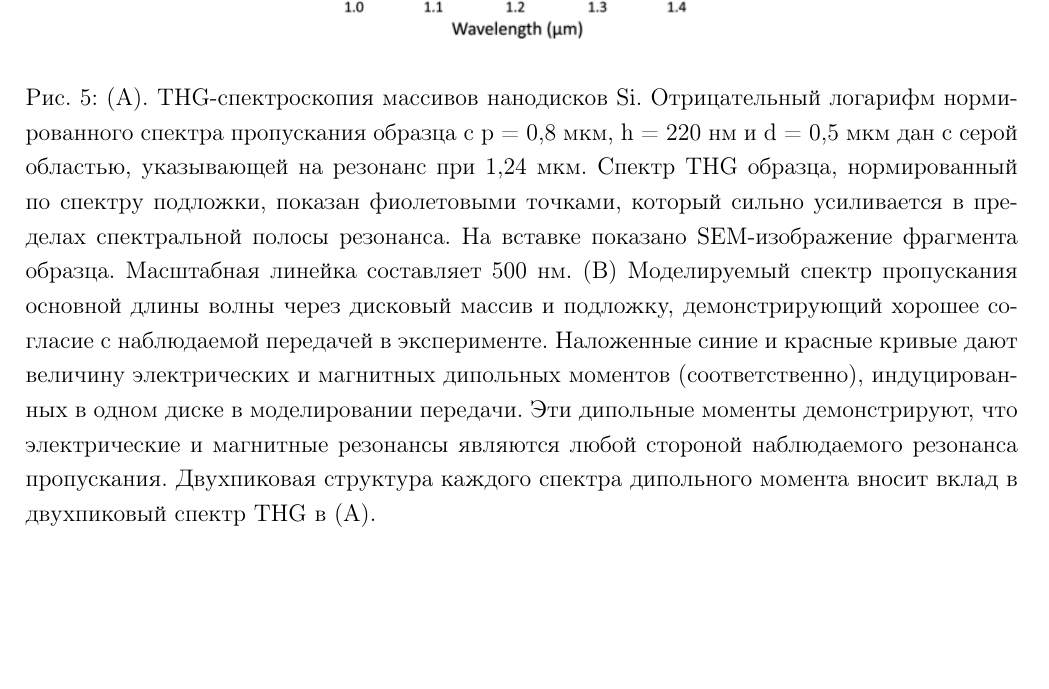
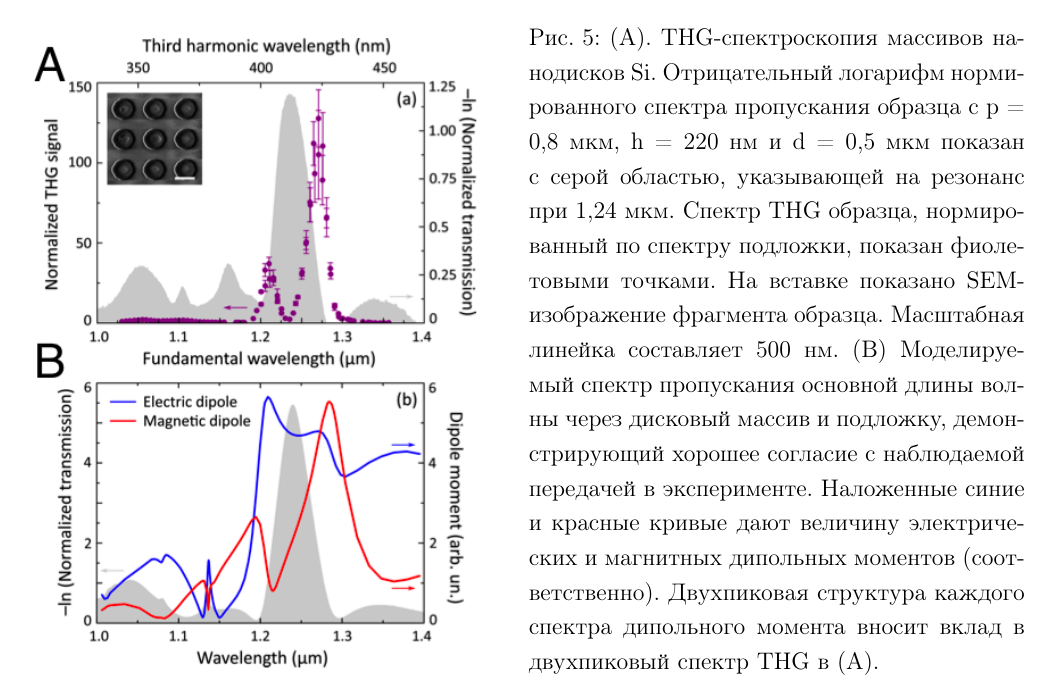
Before and after one commit to andrew3203/CoursWork, a LaTeX thesis (main.tex, which reads chapter1.tex): part of page 11 of 15 before the commit and part of page 10 of 15 after it, cut so that both start at the same text, the shorter picture padded with empty space. Compiled offline with pdfLaTeX.

Commit message:
chenhe figure to slide

```diff
--- a/chapter1.tex
+++ b/chapter1.tex
@@ -131,12 +131,12 @@ P(E) = \chi^{(1)}E + \chi^{(2)}E^2 \chi^{(3)}E^3\dots
 	\caption{Пространственно разделенные THG от отдельных нанодисков Si, усиленных магнитным резонансом. (а) Сканирующая электронная микроскопия изображения матрицы кремниевых нанодисков с d = 360 нм, h = 260 нм и p = 2,85 мкм. (b) Экспериментальный нормированный спектр пропускания образца (черный) со спектром импульса накачки, обозначенным красной областью. ED обозначает положение электрического дипольного резонанса, а MD обозначает положение магнитного дипольного резонанса. (c) Рассчитанные спектры сечения рассеяния (SCS) нанодисков (черный), разложенных на электрические дипольные (красные) и магнитные дипольные (синие) вклады с соответствующими распределениями электрического поля. (d) Микроскопическое изображение образца, полученное с помощью сканирующего оптического микроскопа путем обнаружения сигнала THG при $\lambda$ = 413 ± 5 нм. Сигнал нормализуется сигналом, полученным при тех же условиях из области подложки. THG с усилением локального поля наблюдается на участках нанодисков по сравнению с подложкой между ними.}
 	\label{nonliner:nanodisks1}
 \end{figure}
- \begin{figure}[h!]
+ \begin{SCfigure}[1][!h]
 	\centering
 	\includegraphics[width=0.5\linewidth]{images/fig3.png}
-	\caption{(А). THG-спектроскопия массивов нанодисков Si. Отрицательный логарифм нормированного спектра пропускания образца с p = 0,8 мкм, h = 220 нм и d = 0,5 мкм дан с серой областью, указывающей на резонанс при 1,24 мкм. Спектр THG образца, нормированный по спектру подложки, показан фиолетовыми точками, который сильно усиливается в пределах спектральной полосы резонанса. На вставке показано SEM-изображение фрагмента образца. Масштабная линейка составляет 500 нм. (B) Моделируемый спектр пропускания основной длины волны через дисковый массив и подложку, демонстрирующий хорошее согласие с наблюдаемой передачей в эксперименте. Наложенные синие и красные кривые дают величину электрических и магнитных дипольных моментов (соответственно), индуцированных в одном диске в моделировании передачи. Эти дипольные моменты демонстрируют, что электрические и магнитные резонансы являются любой стороной наблюдаемого резонанса пропускания. Двухпиковая структура каждого спектра дипольного момента вносит вклад в двухпиковый спектр THG в (A).}
+	\caption{(А). THG-спектроскопия массивов нанодисков Si. Отрицательный логарифм нормированного спектра пропускания образца с p = 0,8 мкм, h = 220 нм и d = 0,5 мкм показан с серой областью, указывающей на резонанс при 1,24 мкм. Спектр THG образца, нормированный по спектру подложки, показан фиолетовыми точками. На вставке показано SEM-изображение фрагмента образца. Масштабная линейка составляет 500 нм. (B) Моделируемый спектр пропускания основной длины волны через дисковый массив и подложку, демонстрирующий хорошее согласие с наблюдаемой передачей в эксперименте. Наложенные синие и красные кривые дают величину электрических и магнитных дипольных моментов (соответственно). Двухпиковая структура каждого спектра дипольного момента вносит вклад в двухпиковый спектр THG в (A).}
 	\label{nonliner:nanodisks}
-\end{figure}
+\end{SCfigure}
 \hspace*{2mm}Локализация поля в магнитном резонансе приводит к увеличению интенсивности гармоник на два порядка по отношению к неструктурированному объемному Si, при этом эффективность преобразования ограничивается только двухфотонным поглощением в подложке (58).
 \\
 \hspace*{2mm}
--- a/main.tex
+++ b/main.tex
@@ -1,4 +1,6 @@
 \documentclass[diploma]{nanolab2015}
+\usepackage{graphicx}
+\usepackage{sidecap}
 
 \begin{document}
 \selectlanguage{russian}
```
Also changed, not shown: main.pdf, 2 other files.
